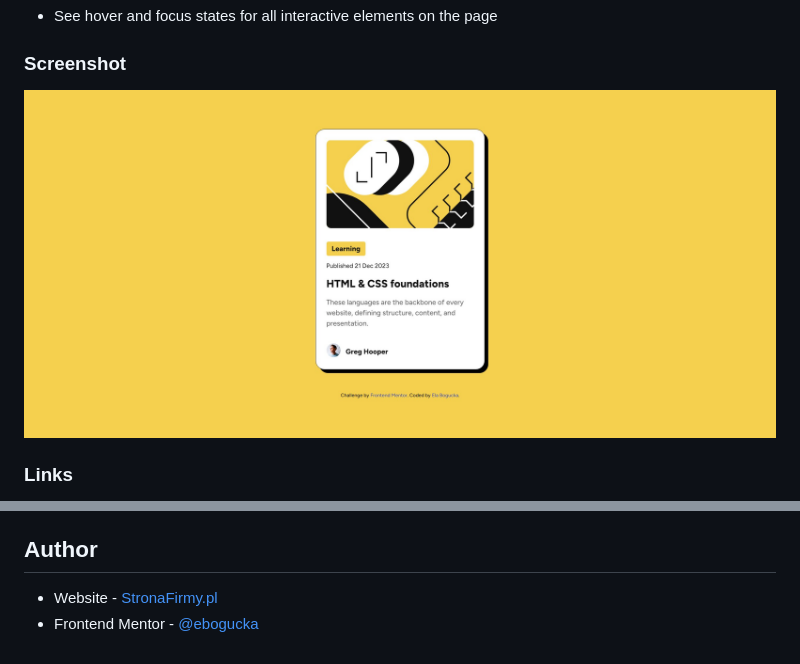
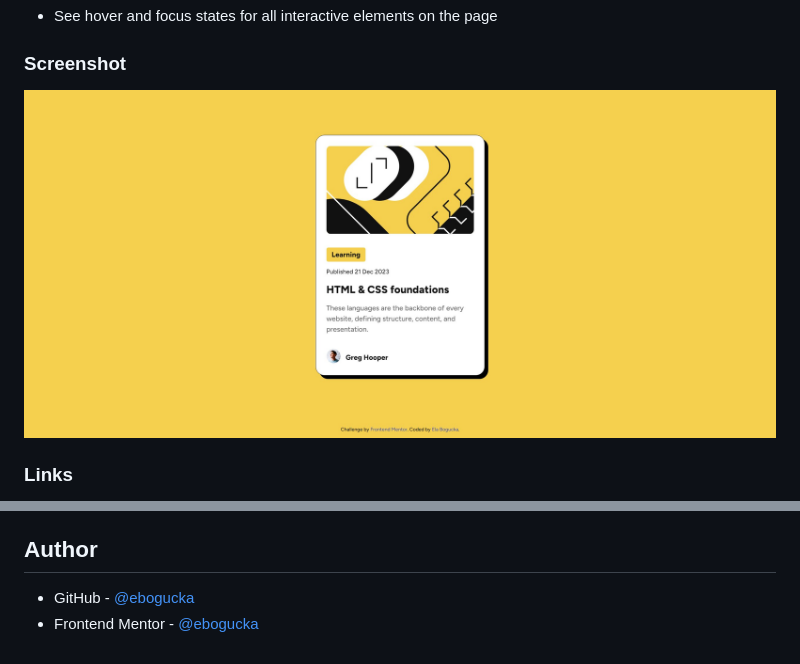
Before and after one commit to ebogucka/Blog-preview-card, a Markdown page: README.md, 2 parts joined by grey strips. Drawn GitHub-style; pictures changed too: screenshot.jpg.

```diff
--- a/README.md
+++ b/README.md
@@ -59,5 +59,5 @@ h1 {
 
 ## Author
 
-- Website - [StronaFirmy.pl](https://stronafirmy.pl)
+- GitHub - [@ebogucka](https://github.com/ebogucka)
 - Frontend Mentor - [@ebogucka](https://www.frontendmentor.io/profile/ebogucka)
```
Also changed, not shown: 2 other files.
